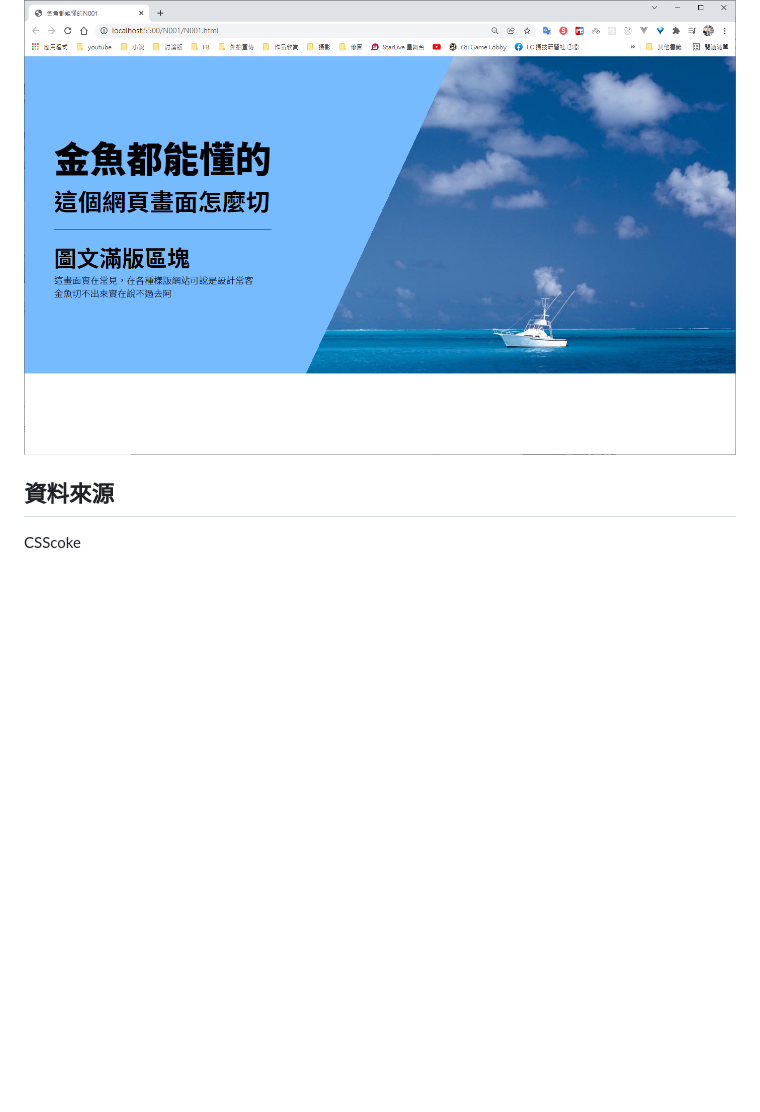
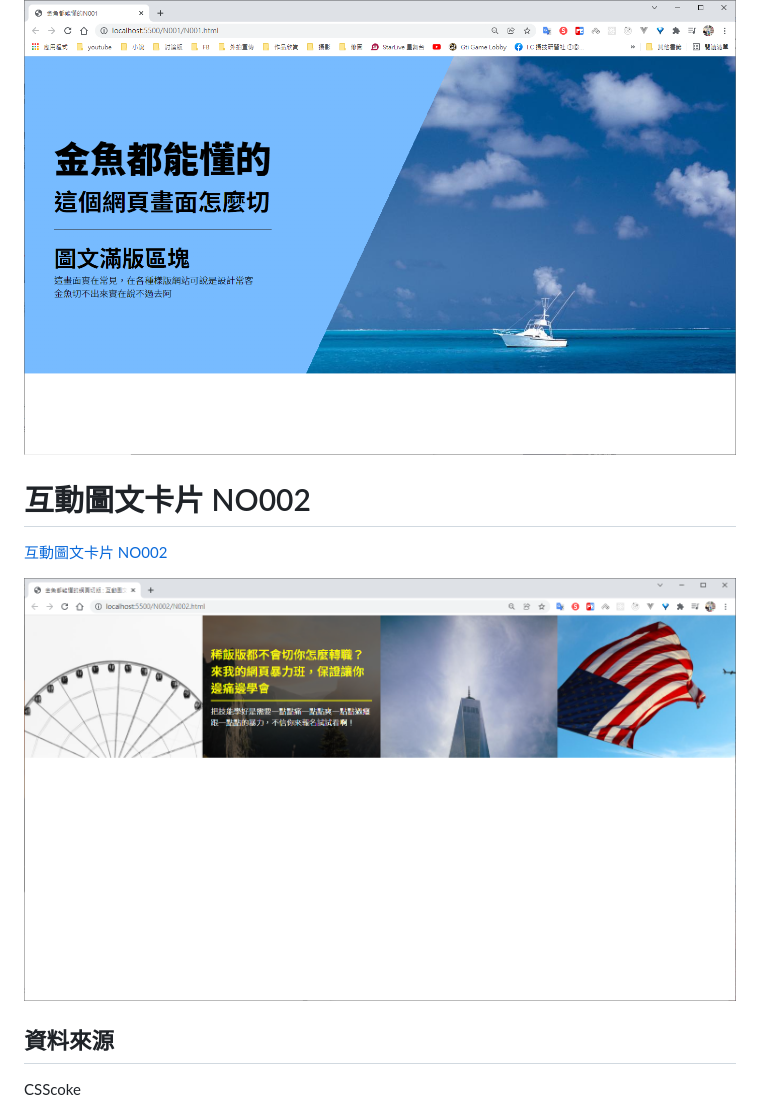
Before and after one commit to IvesShe/HTML_CSS_GoldFishLayout, a Markdown page: README.md, the part around the change. GitHub-like rendering; pictures changed too: images/20211208211942.png (added); blank space fills up the shorter version.

Commit message:
互動圖文卡片 NO002

```diff
--- a/README.md
+++ b/README.md
@@ -9,6 +9,12 @@
 
 ![image](./images/20211207213142.png)
 
+# 互動圖文卡片 NO002
+
+[互動圖文卡片 NO002](./N002/N002.html)
+
+![image](./images/20211208211942.png)
+
 ## 資料來源
 
 CSScoke
```
Also changed, not shown: 1 other file.
